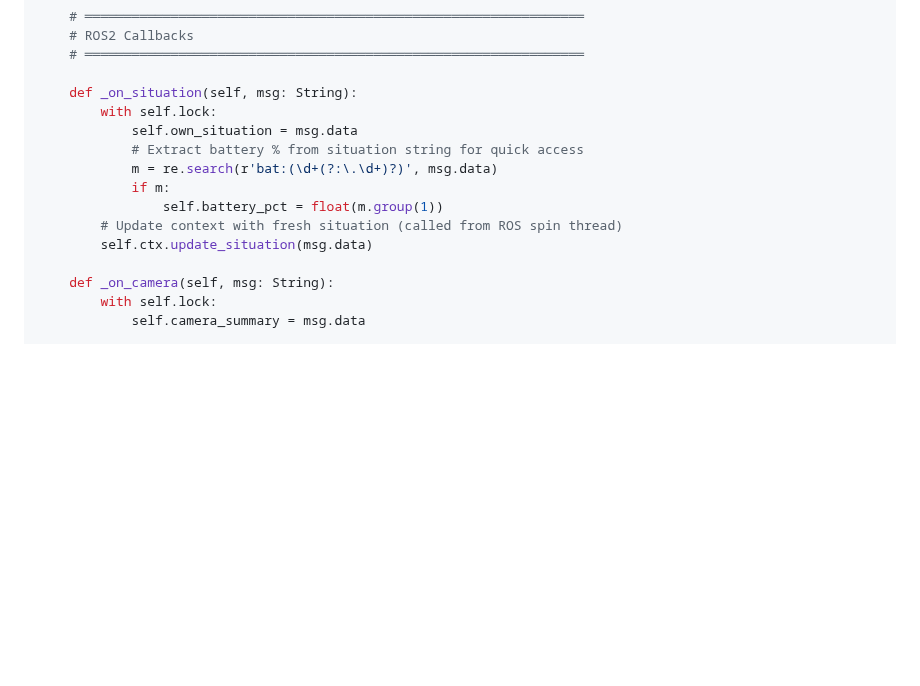
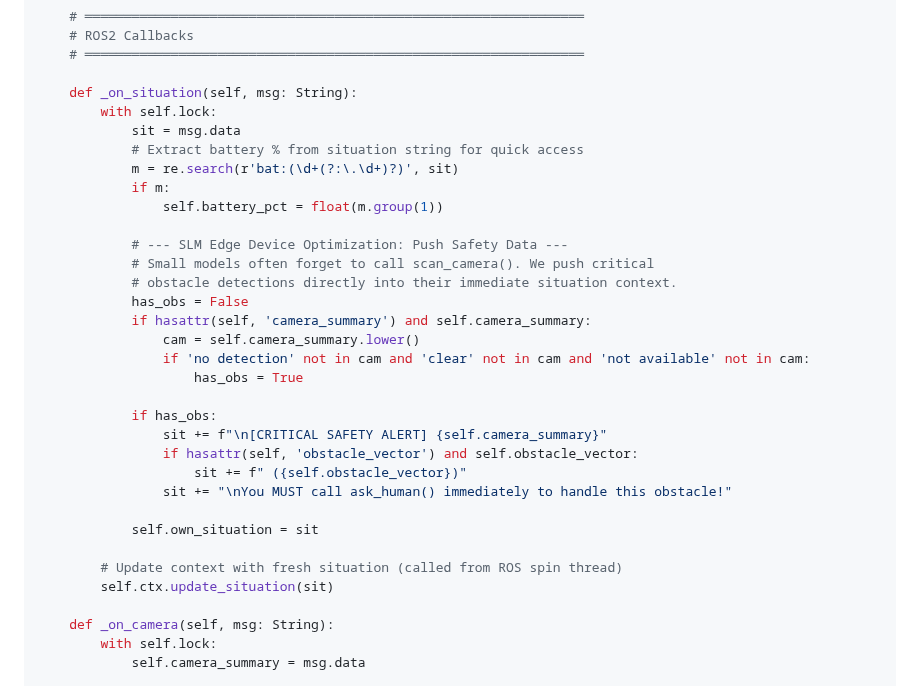
Before and after one commit to DevrG03/Major-Proj, a Markdown page: tutorial_part_08_lead_agent.md, the part around the change. Rendered like a GitHub page; blank space fills up the shorter version.

Commit message:
movement issue solved clarificasion issue v1

```diff
--- a/tutorial_part_08_lead_agent.md
+++ b/tutorial_part_08_lead_agent.md
@@ -291,13 +291,31 @@ class LeadAgentNode(Node):
 
     def _on_situation(self, msg: String):
         with self.lock:
-            self.own_situation = msg.data
+            sit = msg.data
             # Extract battery % from situation string for quick access
-            m = re.search(r'bat:(\d+(?:\.\d+)?)', msg.data)
+            m = re.search(r'bat:(\d+(?:\.\d+)?)', sit)
             if m:
                 self.battery_pct = float(m.group(1))
+
+            # --- SLM Edge Device Optimization: Push Safety Data ---
+            # Small models often forget to call scan_camera(). We push critical
+            # obstacle detections directly into their immediate situation context.
+            has_obs = False
+            if hasattr(self, 'camera_summary') and self.camera_summary:
+                cam = self.camera_summary.lower()
+                if 'no detection' not in cam and 'clear' not in cam and 'not available' not in cam:
+                    has_obs = True
+
+            if has_obs:
+                sit += f"\n[CRITICAL SAFETY ALERT] {self.camera_summary}"
+                if hasattr(self, 'obstacle_vector') and self.obstacle_vector:
+                    sit += f" ({self.obstacle_vector})"
+                sit += "\nYou MUST call ask_human() immediately to handle this obstacle!"
+
+            self.own_situation = sit
+
         # Update context with fresh situation (called from ROS spin thread)
-        self.ctx.update_situation(msg.data)
+        self.ctx.update_situation(sit)
 
     def _on_camera(self, msg: String):
         with self.lock:
```
